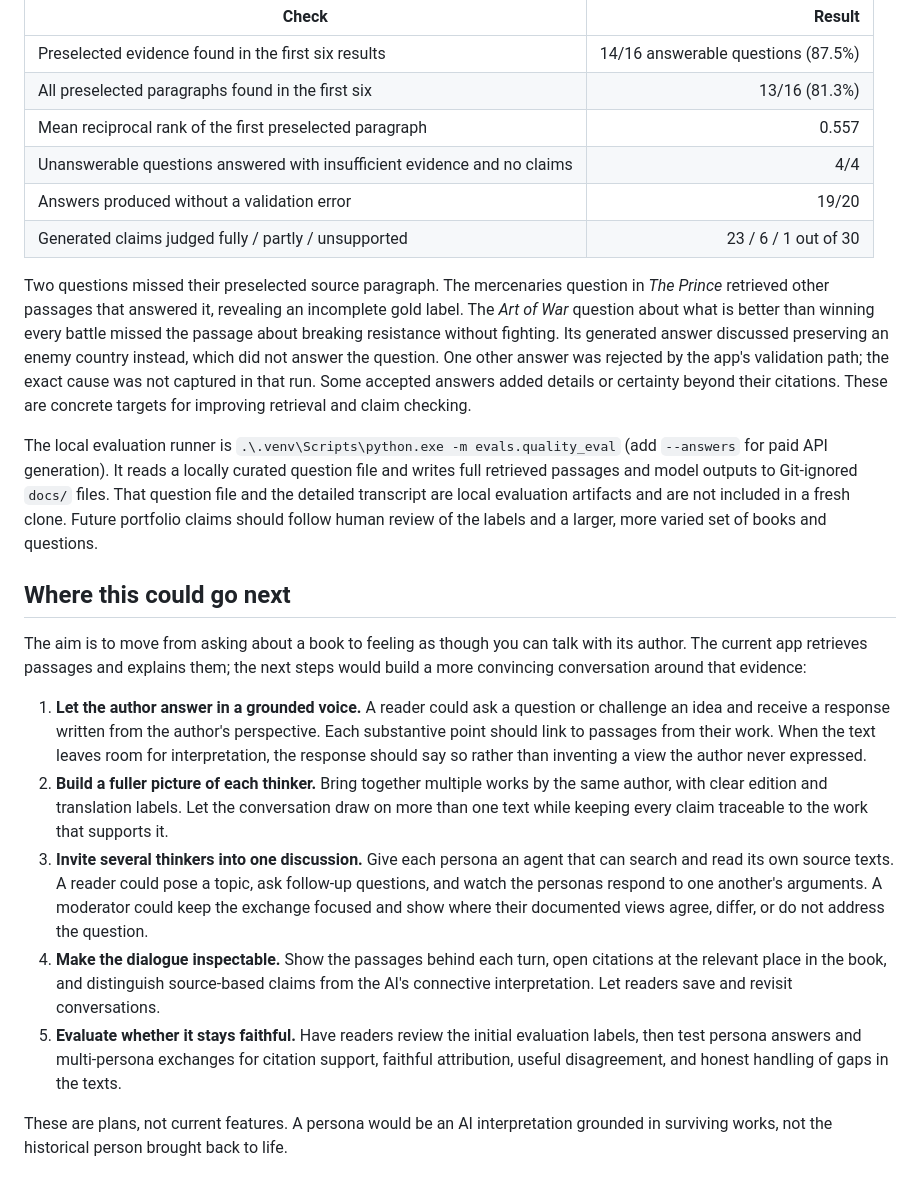
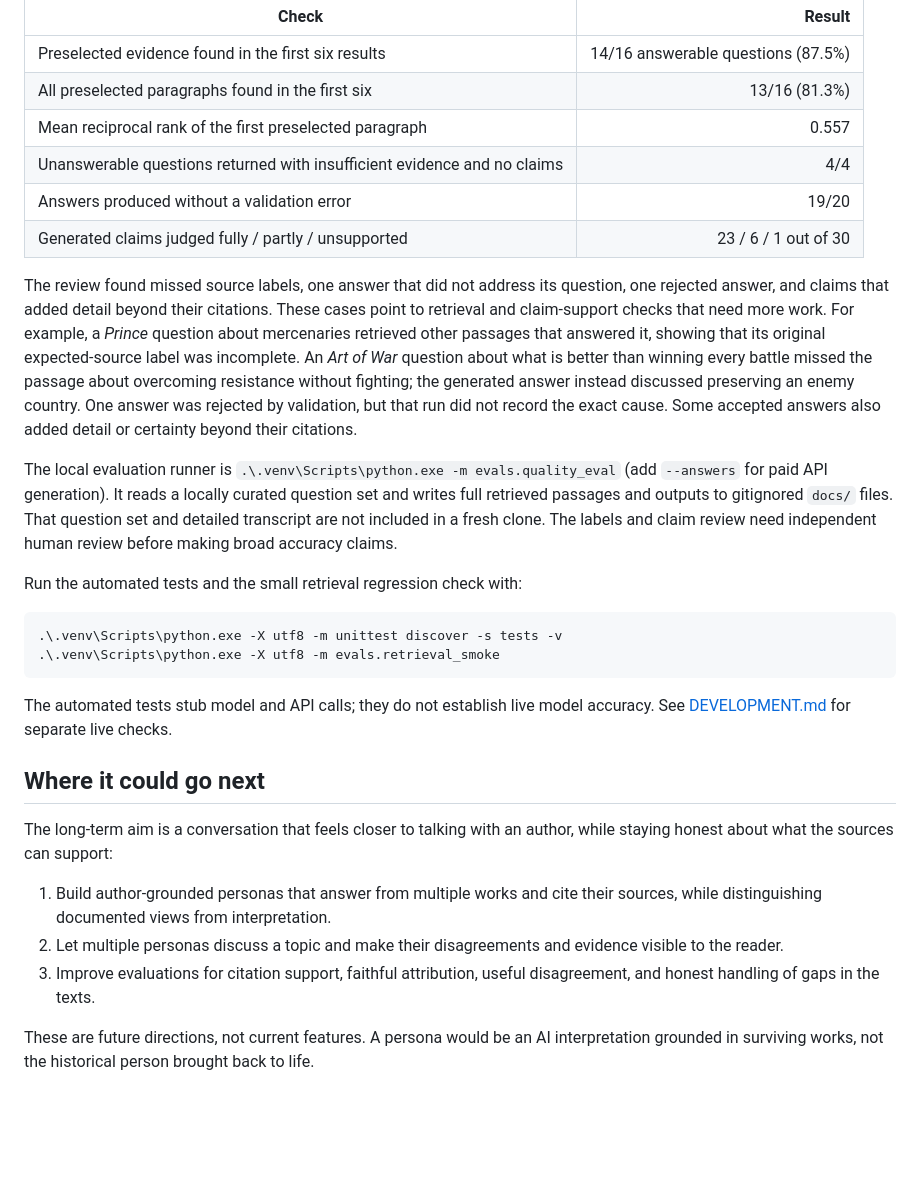
Before and after one commit to dophat1/dialogue-with-idols, a Markdown page: README.md, the part around one of its changes. GitHub-like rendering; blank space fills up the shorter version.

Commit message:
Rewrite README for the current app

````diff
--- a/README.md
+++ b/README.md
@@ -213,56 +140,50 @@ general accuracy estimate.
 | Preselected evidence found in the first six results | 14/16 answerable questions (87.5%) |
 | All preselected paragraphs found in the first six | 13/16 (81.3%) |
 | Mean reciprocal rank of the first preselected paragraph | 0.557 |
-| Unanswerable questions answered with insufficient evidence and no claims | 4/4 |
+| Unanswerable questions returned with insufficient evidence and no claims | 4/4 |
 | Answers produced without a validation error | 19/20 |
 | Generated claims judged fully / partly / unsupported | 23 / 6 / 1 out of 30 |
 
-Two questions missed their preselected source paragraph. The mercenaries
-question in *The Prince* retrieved other passages that answered it, revealing
-an incomplete gold label. The *Art of War* question about what is better than
-winning every battle missed the passage about breaking resistance without
-fighting. Its generated answer discussed preserving an enemy country instead,
-which did not answer the question. One other answer was rejected by the app's
-validation path; the exact cause was not captured in that run. Some accepted
-answers added details or certainty beyond their citations. These are concrete
-targets for improving retrieval and claim checking.
+The review found missed source labels, one answer that did not address its
+question, one rejected answer, and claims that added detail beyond their
+citations. These cases point to retrieval and claim-support checks that need
+more work. For example, a *Prince* question about mercenaries retrieved other
+passages that answered it, showing that its original expected-source label was
+incomplete. An *Art of War* question about what is better than winning every
+battle missed the passage about overcoming resistance without fighting; the
+generated answer instead discussed preserving an enemy country. One answer was
+rejected by validation, but that run did not record the exact cause. Some
+accepted answers also added detail or certainty beyond their citations.
 
 The local evaluation runner is
-`.\.venv\Scripts\python.exe -m evals.quality_eval` (add `--answers` for paid API
-generation). It reads a locally curated question file and writes
-full retrieved passages and model outputs to Git-ignored `docs/` files. That
-question file and the detailed transcript are local evaluation artifacts and
-are not included in a fresh clone. Future portfolio claims should follow
-human review of the labels and a larger, more varied set of books and questions.
+`.\.venv\Scripts\python.exe -m evals.quality_eval` (add `--answers` for paid
+API generation). It reads a locally curated question set and writes full
+retrieved passages and outputs to gitignored `docs/` files. That question set
+and detailed transcript are not included in a fresh clone. The labels and claim
+review need independent human review before making broad accuracy claims.
 
-## Where this could go next
+Run the automated tests and the small retrieval regression check with:
 
-The aim is to move from asking about a book to feeling as though you can talk
-with its author. The current app retrieves passages and explains them; the next
-steps would build a more convincing conversation around that evidence:
+```powershell
+.\.venv\Scripts\python.exe -X utf8 -m unittest discover -s tests -v
+.\.venv\Scripts\python.exe -X utf8 -m evals.retrieval_smoke
+```
 
-1. **Let the author answer in a grounded voice.** A reader could ask a question
-   or challenge an idea and receive a response written from the author's
-   perspective. Each substantive point should link to passages from their
-   work. When the text leaves room for interpretation, the response should say
-   so rather than inventing a view the author never expressed.
-2. **Build a fuller picture of each thinker.** Bring together multiple works
-   by the same author, with clear edition and translation labels. Let the
-   conversation draw on more than one text while keeping every claim traceable
-   to the work that supports it.
-3. **Invite several thinkers into one discussion.** Give each persona an agent
-   that can search and read its own source texts. A reader could pose a topic,
-   ask follow-up questions, and watch the personas respond to one another's
-   arguments. A moderator could keep the exchange focused and show where their
-   documented views agree, differ, or do not address the question.
-4. **Make the dialogue inspectable.** Show the passages behind each turn, open
-   citations at the relevant place in the book, and distinguish source-based
-   claims from the AI's connective interpretation. Let readers save and revisit
-   conversations.
-5. **Evaluate whether it stays faithful.** Have readers review the initial
-   evaluation labels, then test persona answers and multi-persona exchanges for
-   citation support, faithful attribution, useful disagreement, and honest
-   handling of gaps in the texts.
+The automated tests stub model and API calls; they do not establish live model
+accuracy. See [DEVELOPMENT.md](DEVELOPMENT.md) for separate live checks.
 
-These are plans, not current features. A persona would be an AI interpretation
-grounded in surviving works, not the historical person brought back to life.
+## Where it could go next
+
+The long-term aim is a conversation that feels closer to talking with an
+author, while staying honest about what the sources can support:
+
+1. Build author-grounded personas that answer from multiple works and cite
+   their sources, while distinguishing documented views from interpretation.
+2. Let multiple personas discuss a topic and make their disagreements and
+   evidence visible to the reader.
+3. Improve evaluations for citation support, faithful attribution, useful
+   disagreement, and honest handling of gaps in the texts.
+
+These are future directions, not current features. A persona would be an AI
+interpretation grounded in surviving works, not the historical person brought
+back to life.
````
Also changed, not shown: other parts of README.md (+106 -179 lines), assets/platodialogue.jpg (renamed from platodialogue.jpg).
